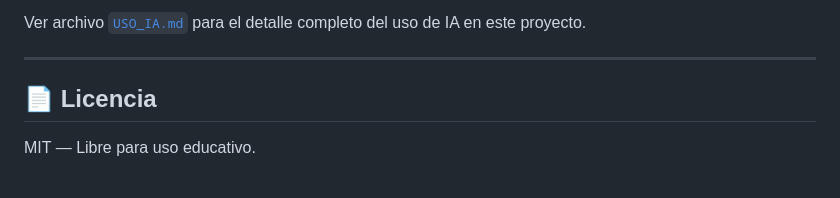
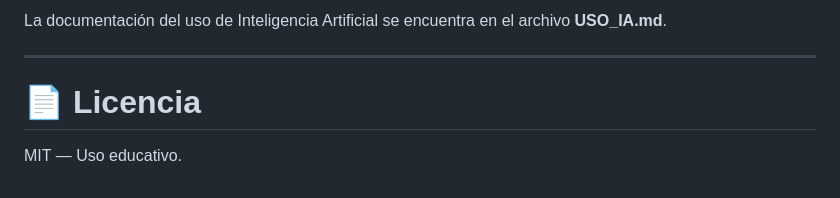
Before and after one commit to Francisco-Carcamo/GameVault, a Markdown page: README.md, the part around one of its changes. Drawn GitHub-style.

```diff
--- a/README.md
+++ b/README.md
@@ -154,8 +170,8 @@ Francisco Cárcamo
 
-Ver archivo [`USO_IA.md`](./USO_IA.md) para el detalle completo del uso de IA en este proyecto.
+La documentación del uso de Inteligencia Artificial se encuentra en el archivo **USO_IA.md**.
 
 ---
 
-## 📄 Licencia
+# 📄 Licencia
 
-MIT — Libre para uso educativo.
+MIT — Uso educativo.
```
Also changed, not shown: other parts of README.md (+107 -91 lines).
